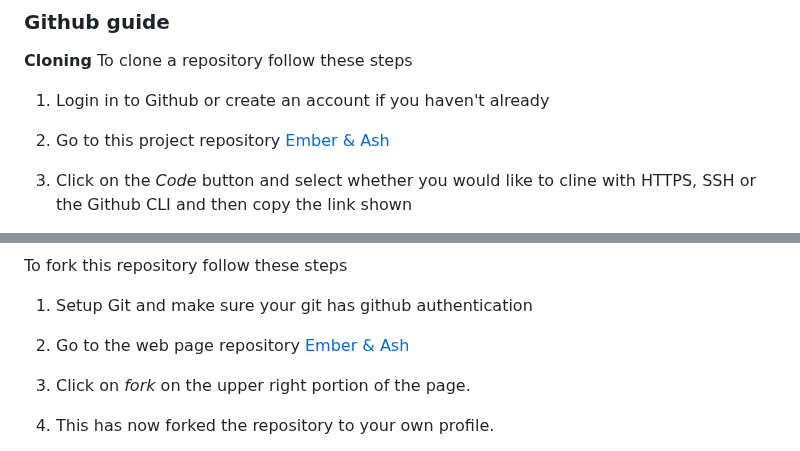
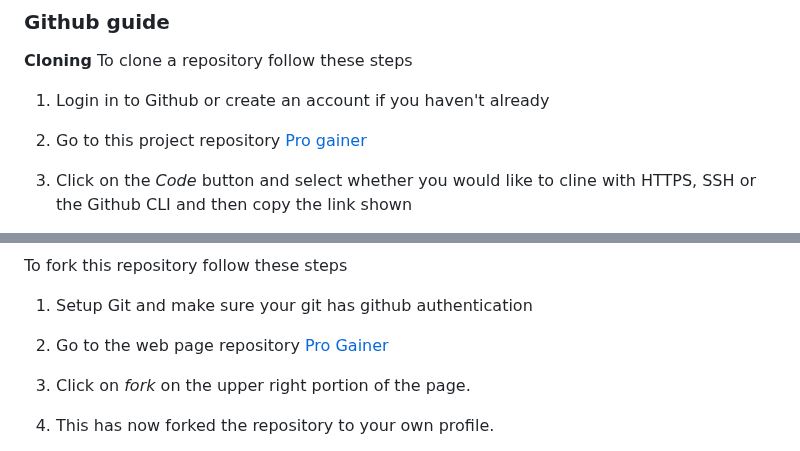
Before and after one commit to JamesBracken/Pro-Gainer, a Markdown page: readme.md, 2 parts joined by grey strips. GitHub-like rendering.

```diff
--- a/readme.md
+++ b/readme.md
@@ -522,7 +521,7 @@ To clone a repository follow these steps
 
 1. Login in to Github or create an account if you haven't already
 
-2. Go to this project repository [Ember & Ash](https://github.com/JamesBracken/Ember-Ash)
+2. Go to this project repository [Pro gainer](https://github.com/JamesBracken/Pro-Gainer?tab=readme-ov-file)
 
 3. Click on the *Code* button and select whether you would like to cline with HTTPS, SSH or the Github CLI and then copy the link shown
 
@@ -551,7 +550,7 @@ To fork this repository follow these steps
 
 1. Setup Git and make sure your git has github authentication
 
-2. Go to the web page repository [Ember & Ash](https://github.com/JamesBracken/Ember-Ash)
+2. Go to the web page repository [Pro Gainer](https://github.com/JamesBracken/Pro-Gainer?tab=readme-ov-file)
 
 3. Click on *fork* on the upper right portion of the page.
 
```
Also changed, not shown: other parts of readme.md (+2 -3 lines).
